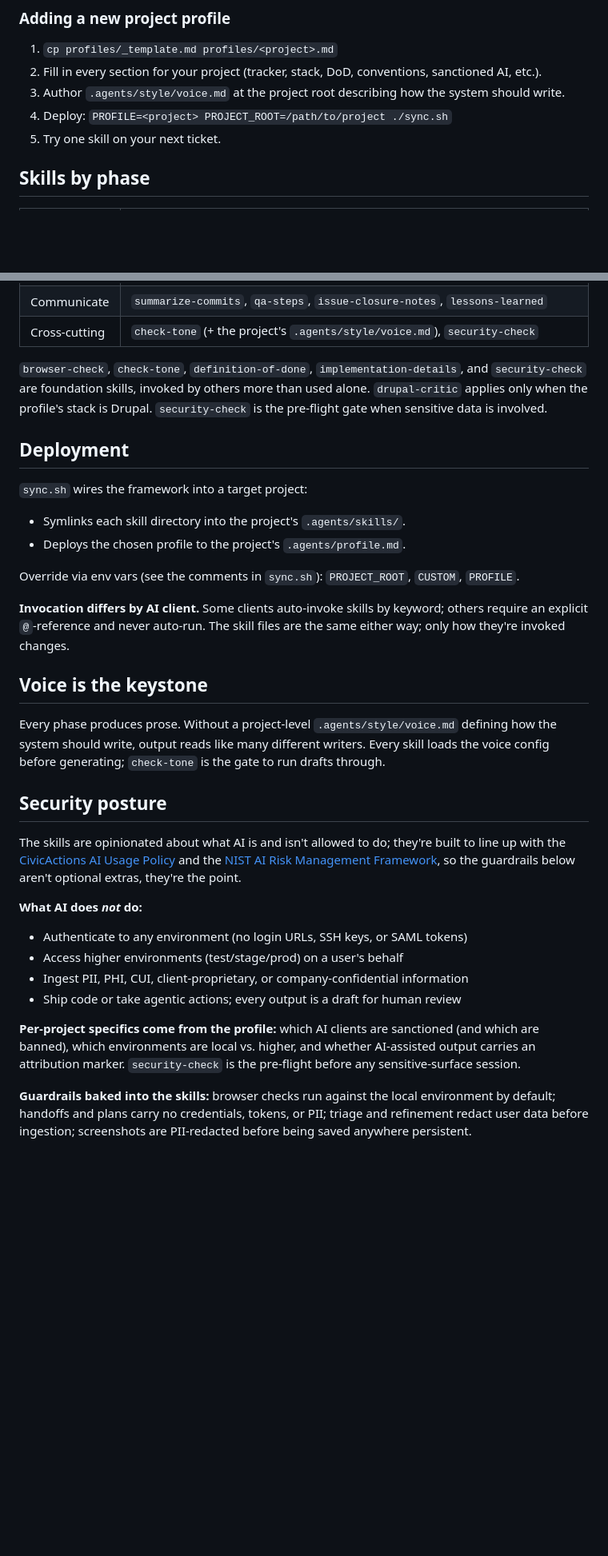
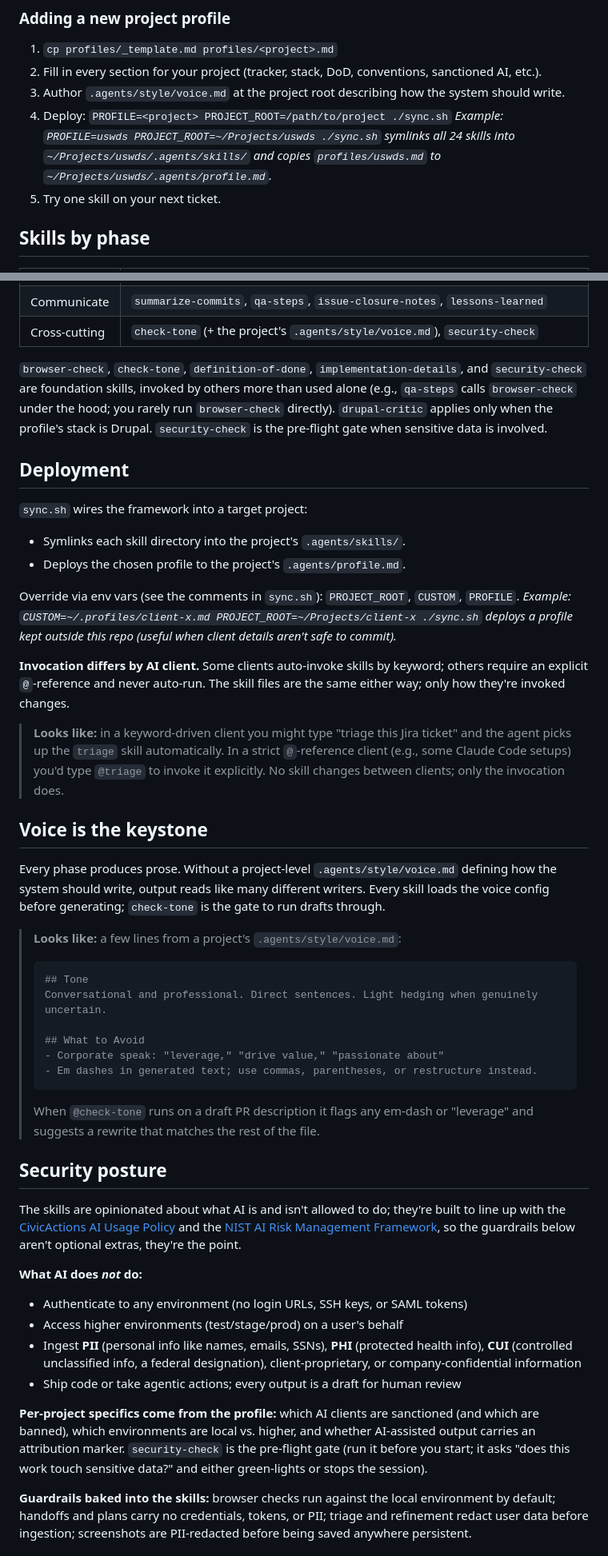
Before and after one commit to CivicActions/ai-runbook-jh, a Markdown page: README.md, 2 parts joined by grey strips. Shown at 80% size. Rendered like a GitHub page; blank space fills up the shorter version.

````diff
--- a/README.md
+++ b/README.md
@@ -82,6 +114,7 @@ reference):
 2. Fill in every section for your project (tracker, stack, DoD, conventions, sanctioned AI, etc.).
 3. Author `.agents/style/voice.md` at the project root describing how the system should write.
 4. Deploy: `PROFILE=<project> PROJECT_ROOT=/path/to/project ./sync.sh`
+   *Example: `PROFILE=uswds PROJECT_ROOT=~/Projects/uswds ./sync.sh` symlinks all 24 skills into `~/Projects/uswds/.agents/skills/` and copies `profiles/uswds.md` to `~/Projects/uswds/.agents/profile.md`.*
 5. Try one skill on your next ticket.
 
 ## Skills by phase
@@ -97,7 +130,8 @@ reference):
 | Cross-cutting | `check-tone` (+ the project's `.agents/style/voice.md`), `security-check` |
 
 `browser-check`, `check-tone`, `definition-of-done`, `implementation-details`, and `security-check` are foundation
-skills, invoked by others more than used alone. `drupal-critic` applies only when the profile's
+skills, invoked by others more than used alone (e.g., `qa-steps` calls `browser-check` under the
+hood; you rarely run `browser-check` directly). `drupal-critic` applies only when the profile's
 stack is Drupal. `security-check` is the pre-flight gate when sensitive data is involved.
 
 ## Deployment
@@ -107,16 +141,36 @@ stack is Drupal. `security-check` is the pre-flight gate when sensitive data is
 - Deploys the chosen profile to the project's `.agents/profile.md`.
 
 Override via env vars (see the comments in `sync.sh`): `PROJECT_ROOT`, `CUSTOM`, `PROFILE`.
+*Example: `CUSTOM=~/.profiles/client-x.md PROJECT_ROOT=~/Projects/client-x ./sync.sh` deploys a profile kept outside this repo (useful when client details aren't safe to commit).*
 
 **Invocation differs by AI client.** Some clients auto-invoke skills by keyword; others require an
 explicit `@`-reference and never auto-run. The skill files are the same either way; only how they're
 invoked changes.
+
+> **Looks like:** in a keyword-driven client you might type "triage this Jira ticket" and the
+> agent picks up the `triage` skill automatically. In a strict `@`-reference client (e.g., some
+> Claude Code setups) you'd type `@triage` to invoke it explicitly. No skill changes between
+> clients; only the invocation does.
 
 ## Voice is the keystone
 
 Every phase produces prose. Without a project-level `.agents/style/voice.md` defining how the system
 should write, output reads like many different writers. Every skill loads the voice config before
 generating; `check-tone` is the gate to run drafts through.
+
+> **Looks like:** a few lines from a project's `.agents/style/voice.md`:
+>
+> ```markdown
+> ## Tone
+> Conversational and professional. Direct sentences. Light hedging when genuinely uncertain.
+>
+> ## What to Avoid
+> - Corporate speak: "leverage," "drive value," "passionate about"
+> - Em dashes in generated text; use commas, parentheses, or restructure instead.
+> ```
+>
+> When `@check-tone` runs on a draft PR description it flags any em-dash or "leverage" and
+> suggests a rewrite that matches the rest of the file.
 
 ## Security posture
 
@@ -128,12 +182,15 @@ guardrails below aren't optional extras, they're the point.
 **What AI does *not* do:**
 - Authenticate to any environment (no login URLs, SSH keys, or SAML tokens)
 - Access higher environments (test/stage/prod) on a user's behalf
-- Ingest PII, PHI, CUI, client-proprietary, or company-confidential information
+- Ingest **PII** (personal info like names, emails, SSNs), **PHI** (protected health info),
+  **CUI** (controlled unclassified info, a federal designation), client-proprietary, or
+  company-confidential information
 - Ship code or take agentic actions; every output is a draft for human review
 
 **Per-project specifics come from the profile:** which AI clients are sanctioned (and which are
 banned), which environments are local vs. higher, and whether AI-assisted output carries an
-attribution marker. `security-check` is the pre-flight before any sensitive-surface session.
+attribution marker. `security-check` is the pre-flight gate (run it before you start; it asks
+"does this work touch sensitive data?" and either green-lights or stops the session).
 
 **Guardrails baked into the skills:** browser checks run against the local environment by default;
 handoffs and plans carry no credentials, tokens, or PII; triage and refinement redact user data
````
Also changed, not shown: other parts of README.md (+37 -5 lines).
